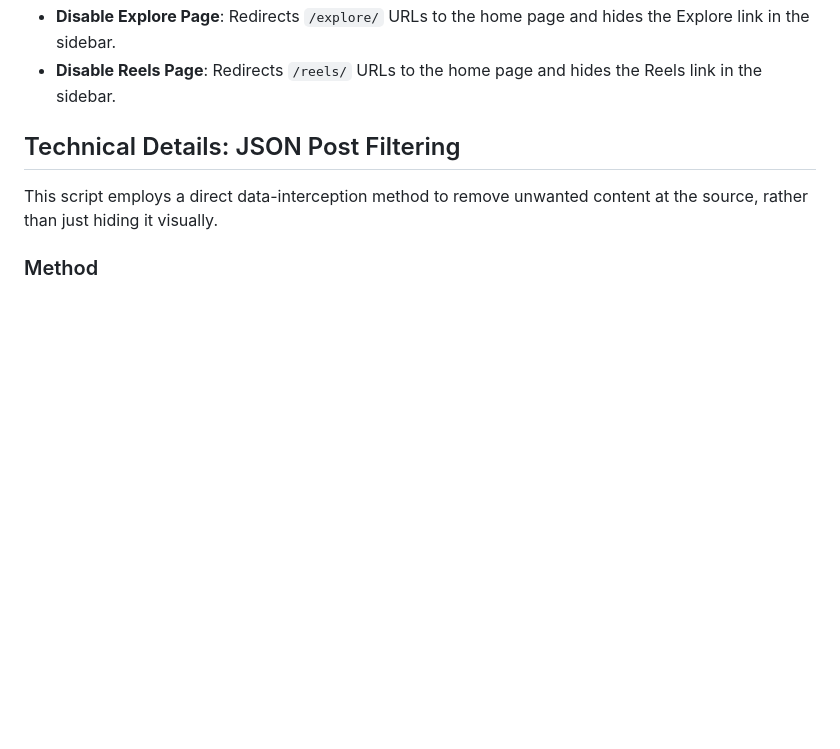
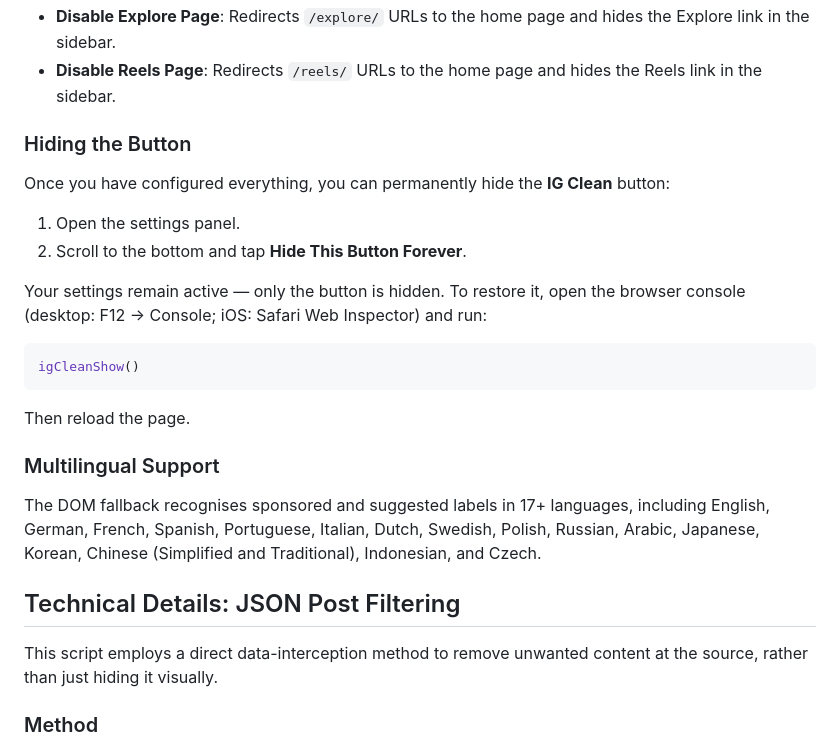
Before and after one commit to LukasWestholt/instagram-distraction-free-js, a Markdown page: README.md, the part around one of its changes. Drawn GitHub-style; blank space fills up the shorter version.

````diff
--- a/README.md
+++ b/README.md
@@ -29,5 +61,24 @@ You can configure the behavior by clicking the **"IG Clean"** button located in
 - **Disable Explore Page**: Redirects `/explore/` URLs to the home page and hides the Explore link in the sidebar.
 - **Disable Reels Page**: Redirects `/reels/` URLs to the home page and hides the Reels link in the sidebar.
+
+### Hiding the Button
+
+Once you have configured everything, you can permanently hide the **IG Clean** button:
+
+1. Open the settings panel.
+2. Scroll to the bottom and tap **Hide This Button Forever**.
+
+Your settings remain active — only the button is hidden. To restore it, open the browser console (desktop: F12 → Console; iOS: Safari Web Inspector) and run:
+
+```js
+igCleanShow()
+```
+
+Then reload the page.
+
+### Multilingual Support
+
+The DOM fallback recognises sponsored and suggested labels in 17+ languages, including English, German, French, Spanish, Portuguese, Italian, Dutch, Swedish, Polish, Russian, Arabic, Japanese, Korean, Chinese (Simplified and Traditional), Indonesian, and Czech.
 
 ## Technical Details: JSON Post Filtering
 
````
Also changed, not shown: other parts of README.md (+38 -6 lines).
